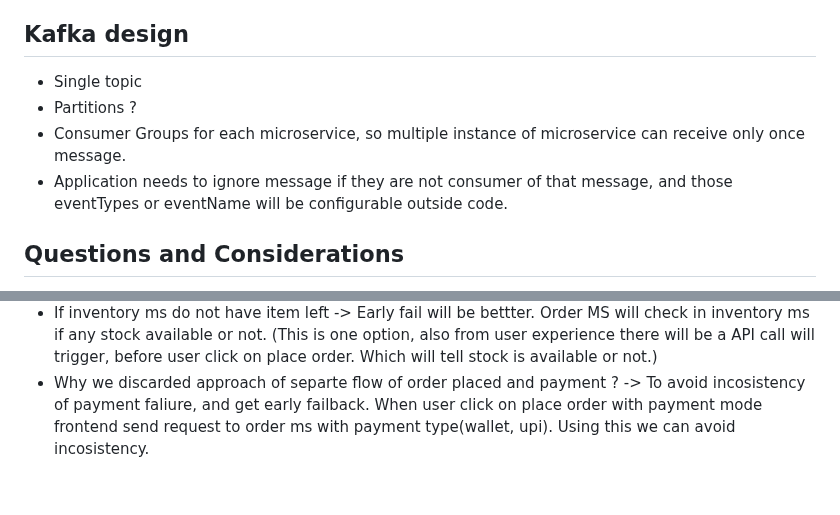
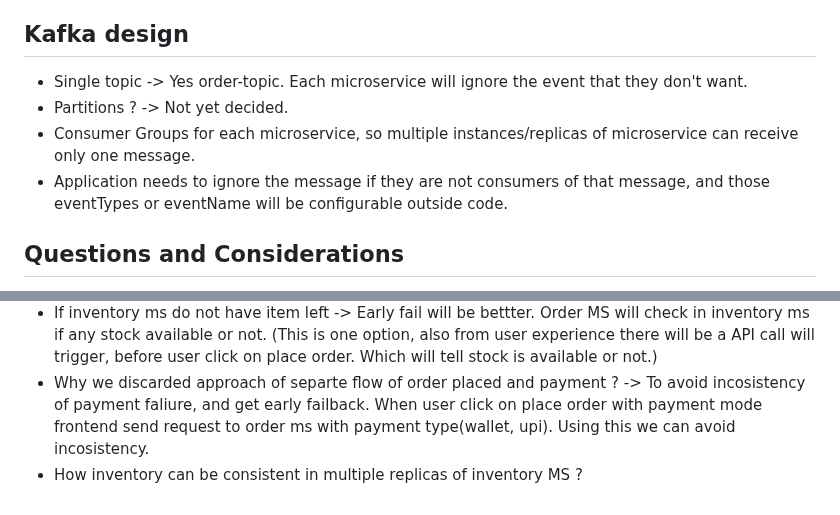
Before and after one commit to sats17/tiny-saga, a Markdown page: README.md, 2 parts joined by grey strips. GitHub-like rendering.

Commit message:
Updated open question in readme

```diff
--- a/README.md
+++ b/README.md
@@ -221,10 +221,10 @@ Payment page~~
 * Listen by = Order MS, Payment MS
 
 ## Kafka design
-* Single topic
-* Partitions ?
-* Consumer Groups for each microservice, so multiple instance of microservice can receive only once message.
-* Application needs to ignore message if they are not consumer of that message, and those eventTypes or eventName will be configurable outside code.
+* Single topic -> Yes order-topic. Each microservice will ignore the event that they don't want.
+* Partitions ? -> Not yet decided.
+* Consumer Groups for each microservice, so multiple instances/replicas of microservice can receive only one message.
+* Application needs to ignore the message if they are not consumers of that message, and those eventTypes or eventName will be configurable outside code.
 
 ## Questions and Considerations
 * What specific information will be included in the event published to Kafka by the Payment MS?
@@ -234,3 +234,4 @@ Payment page~~
 * How you will handle system failure between payment ms and wallet ms ? -> We will use retry with exponential backoff logic, once limit of retry reached then we will send error to client. And we will mark order as fail.
 * If inventory ms do not have item left -> Early fail will be bettter. Order MS will check in inventory ms if any stock available or not. (This is one option, also from user experience there will be a API call will trigger, before user click on place order. Which will tell stock is available or not.)
 * Why we discarded approach of separte flow of order placed and payment ? -> To avoid incosistency of payment faliure, and get early failback. When user click on place order with payment mode frontend send request to order ms with payment type(wallet, upi). Using this we can avoid incosistency.
+* How inventory can be consistent in multiple replicas of inventory MS ?
```
